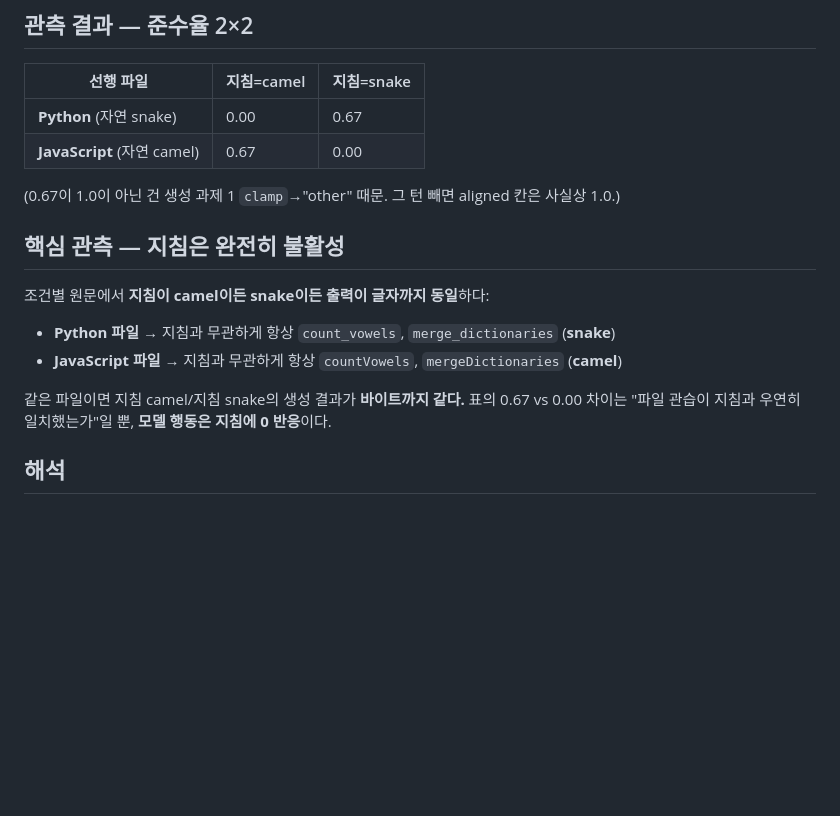
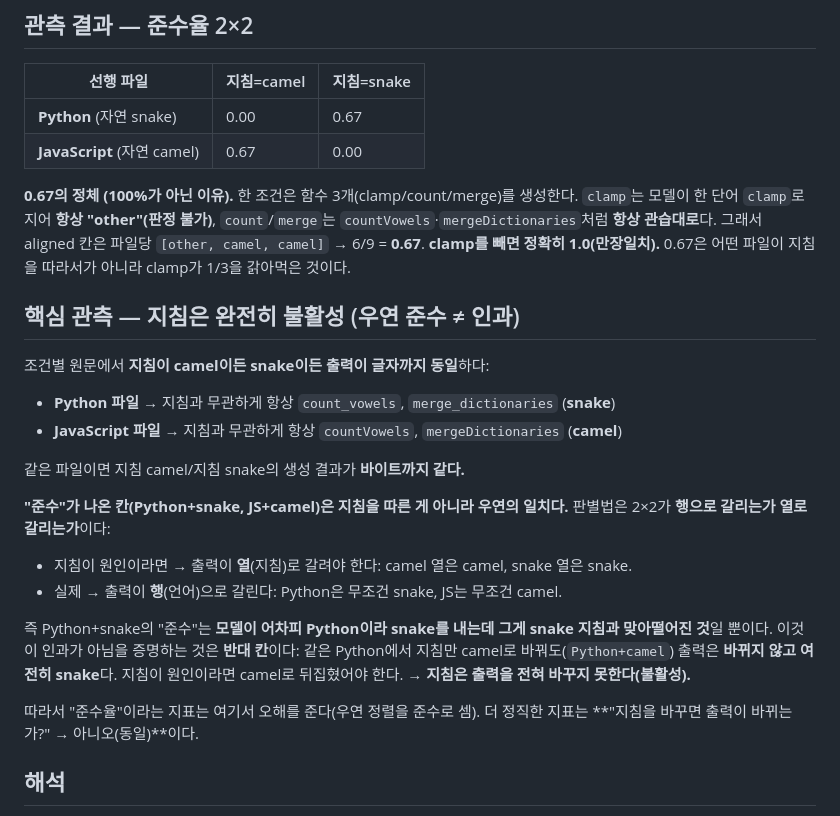
Before and after one commit to deanjs/HCLT_2026, a Markdown page: docs/stepA-2/results.md, the part around the change. Rendered like a GitHub page; blank space fills up the shorter version.

Commit message:
stepA-2: results.md에 우연 준수 vs 인과 · 0.67 정체 명시
- 2x2가 열(지침)이 아니라 행(언어)으로 갈림 → 지침 불활성 증명(반대 칸에서 지침만
  바꿔도 출력 불변). "준수" 칸은 우연 정렬임을 명확화
- 0.67 = clamp가 3턴 중 1턴을 "other"로 갉아먹은 것, clamp 빼면 만장일치(1.0)

Co-Authored-By: Claude Opus 4.8 <noreply@anthropic.com>
Claude-Session: https://claude.ai/code/session_01S1u9gG7UGHwMFjq1B3s5Fd

```diff
--- a/docs/stepA-2/results.md
+++ b/docs/stepA-2/results.md
@@ -17,16 +17,30 @@
 | **Python** (자연 snake) | 0.00 | 0.67 |
 | **JavaScript** (자연 camel) | 0.67 | 0.00 |
 
-(0.67이 1.0이 아닌 건 생성 과제 1 `clamp`→"other" 때문. 그 턴 빼면 aligned 칸은 사실상 1.0.)
+**0.67의 정체 (100%가 아닌 이유).** 한 조건은 함수 3개(clamp/count/merge)를 생성한다.
+`clamp`는 모델이 한 단어 `clamp`로 지어 **항상 "other"(판정 불가)**, `count`/`merge`는
+`countVowels`·`mergeDictionaries`처럼 **항상 관습대로**다. 그래서 aligned 칸은
+파일당 `[other, camel, camel]` → 6/9 = **0.67**. **clamp를 빼면 정확히 1.0(만장일치).**
+0.67은 어떤 파일이 지침을 따라서가 아니라 clamp가 1/3을 갉아먹은 것이다.
 
-## 핵심 관측 — 지침은 완전히 불활성
+## 핵심 관측 — 지침은 완전히 불활성 (우연 준수 ≠ 인과)
 
 조건별 원문에서 **지침이 camel이든 snake이든 출력이 글자까지 동일**하다:
 
 - **Python 파일** → 지침과 무관하게 항상 `count_vowels`, `merge_dictionaries` (**snake**)
 - **JavaScript 파일** → 지침과 무관하게 항상 `countVowels`, `mergeDictionaries` (**camel**)
 
-같은 파일이면 지침 camel/지침 snake의 생성 결과가 **바이트까지 같다.** 표의 0.67 vs 0.00 차이는 "파일 관습이 지침과 우연히 일치했는가"일 뿐, **모델 행동은 지침에 0 반응**이다.
+같은 파일이면 지침 camel/지침 snake의 생성 결과가 **바이트까지 같다.**
+
+**"준수"가 나온 칸(Python+snake, JS+camel)은 지침을 따른 게 아니라 우연의 일치다.**
+판별법은 2×2가 **행으로 갈리는가 열로 갈리는가**이다:
+
+- 지침이 원인이라면 → 출력이 **열**(지침)로 갈려야 한다: camel 열은 camel, snake 열은 snake.
+- 실제 → 출력이 **행**(언어)으로 갈린다: Python은 무조건 snake, JS는 무조건 camel.
+
+즉 Python+snake의 "준수"는 **모델이 어차피 Python이라 snake를 내는데 그게 snake 지침과 맞아떨어진 것**일 뿐이다. 이것이 인과가 아님을 증명하는 것은 **반대 칸**이다: 같은 Python에서 지침만 camel로 바꿔도(`Python+camel`) 출력은 **바뀌지 않고 여전히 snake**다. 지침이 원인이라면 camel로 뒤집혔어야 한다. → **지침은 출력을 전혀 바꾸지 못한다(불활성).**
+
+따라서 "준수율"이라는 지표는 여기서 오해를 준다(우연 정렬을 준수로 셈). 더 정직한 지표는 **"지침을 바꾸면 출력이 바뀌는가?" → 아니오(동일)**이다.
 
 ## 해석
 
```
